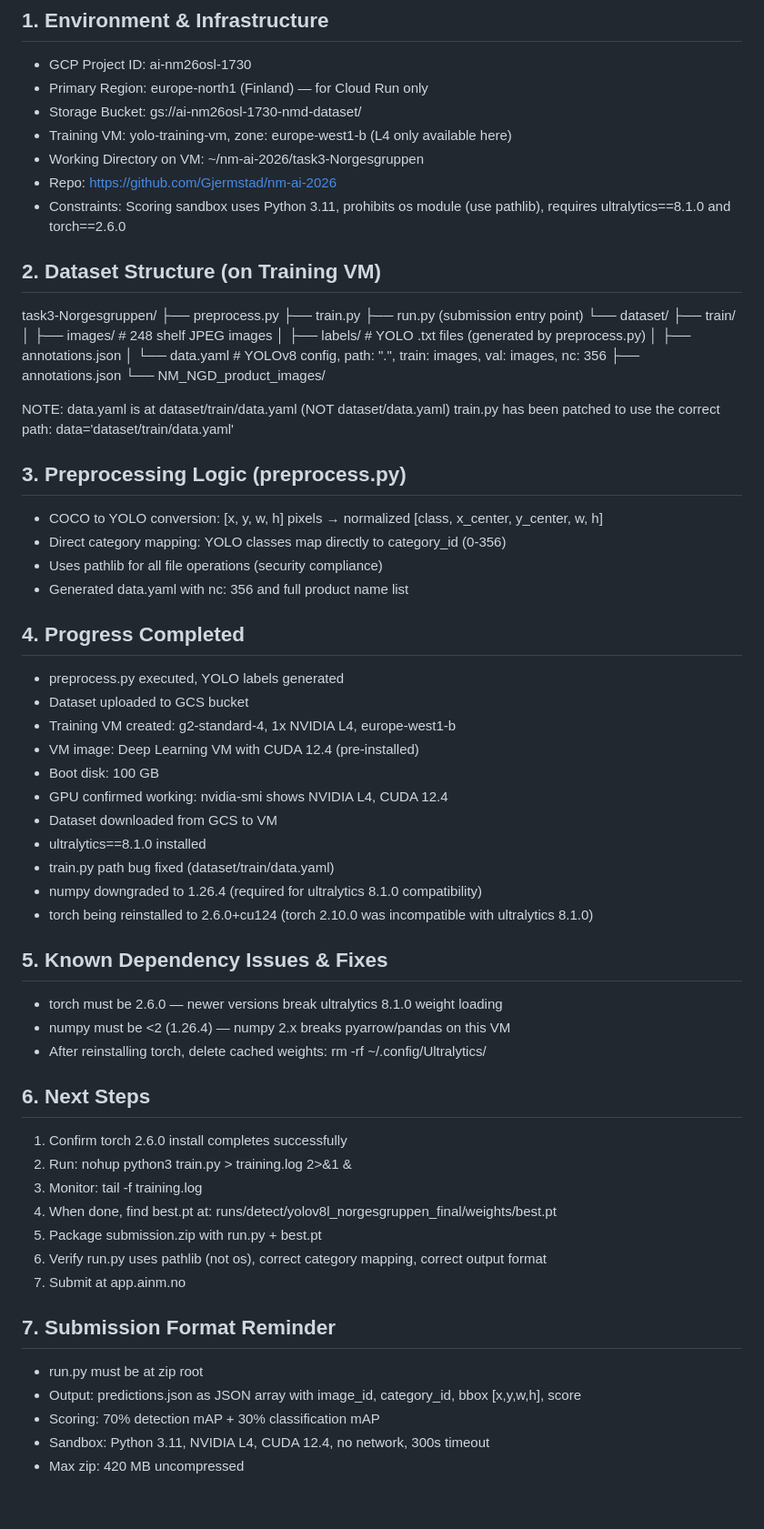
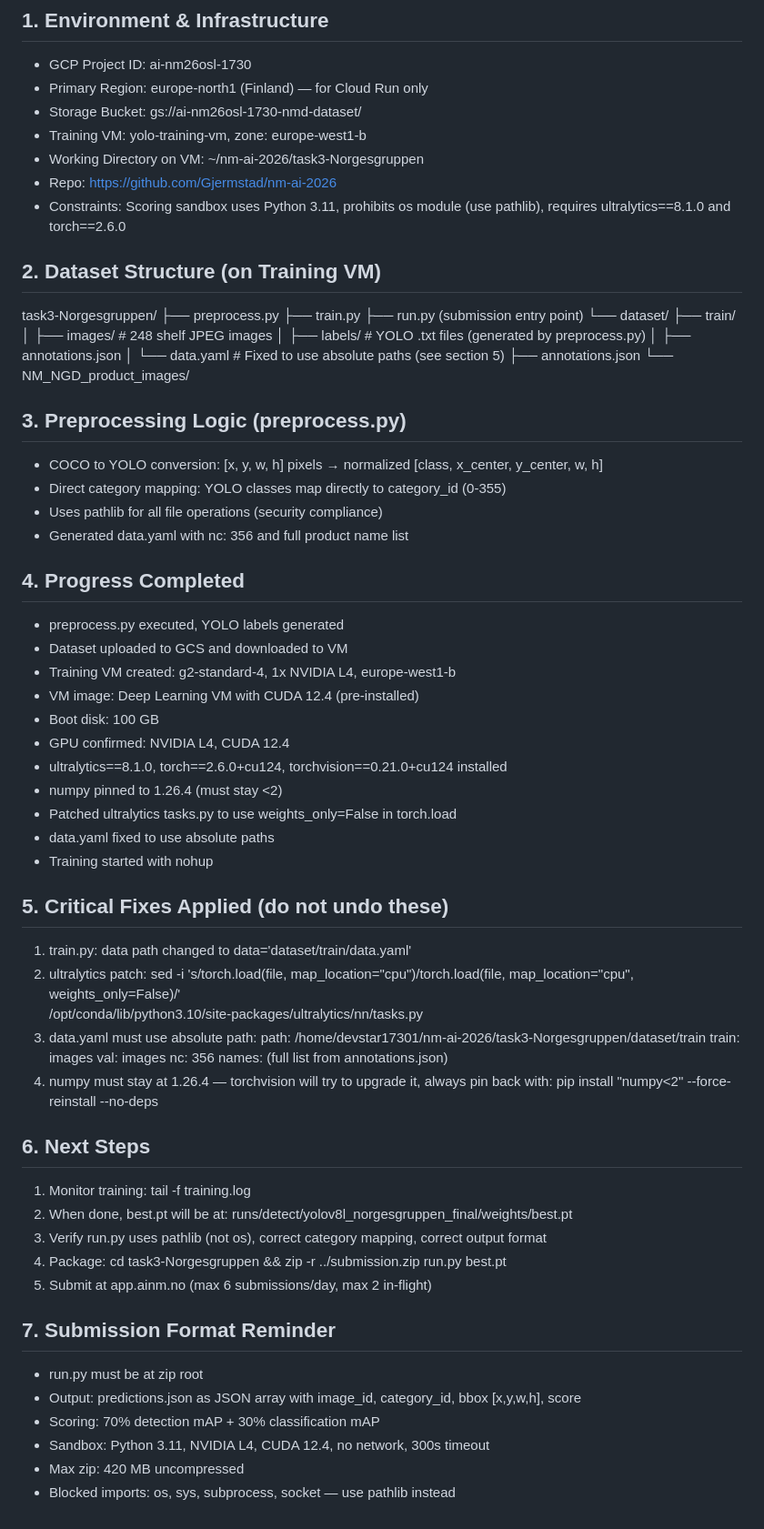
Before and after one commit to Gjermstad/nm-ai-2026, a Markdown page: task3-Norgesgruppen/AGENT.md, the part around the change. Shown at 91% size. Rendered like a GitHub page.

Commit message:
Update AGENT.md when training in VM works

```diff
--- a/task3-Norgesgruppen/AGENT.md
+++ b/task3-Norgesgruppen/AGENT.md
@@ -4,7 +4,7 @@
 - GCP Project ID: ai-nm26osl-1730
 - Primary Region: europe-north1 (Finland) — for Cloud Run only
 - Storage Bucket: gs://ai-nm26osl-1730-nmd-dataset/
-- Training VM: yolo-training-vm, zone: europe-west1-b (L4 only available here)
+- Training VM: yolo-training-vm, zone: europe-west1-b
 - Working Directory on VM: ~/nm-ai-2026/task3-Norgesgruppen
 - Repo: https://github.com/Gjermstad/nm-ai-2026
 - Constraints: Scoring sandbox uses Python 3.11, prohibits os module (use pathlib), requires ultralytics==8.1.0 and torch==2.6.0
@@ -19,45 +19,49 @@ task3-Norgesgruppen/
     │   ├── images/         # 248 shelf JPEG images
     │   ├── labels/         # YOLO .txt files (generated by preprocess.py)
     │   ├── annotations.json
-    │   └── data.yaml       # YOLOv8 config, path: ".", train: images, val: images, nc: 356
+    │   └── data.yaml       # Fixed to use absolute paths (see section 5)
     ├── annotations.json
     └── NM_NGD_product_images/
 
-NOTE: data.yaml is at dataset/train/data.yaml (NOT dataset/data.yaml)
-train.py has been patched to use the correct path: data='dataset/train/data.yaml'
-
 ## 3. Preprocessing Logic (preprocess.py)
 - COCO to YOLO conversion: [x, y, w, h] pixels → normalized [class, x_center, y_center, w, h]
-- Direct category mapping: YOLO classes map directly to category_id (0-356)
+- Direct category mapping: YOLO classes map directly to category_id (0-355)
 - Uses pathlib for all file operations (security compliance)
 - Generated data.yaml with nc: 356 and full product name list
 
 ## 4. Progress Completed
 - preprocess.py executed, YOLO labels generated
-- Dataset uploaded to GCS bucket
+- Dataset uploaded to GCS and downloaded to VM
 - Training VM created: g2-standard-4, 1x NVIDIA L4, europe-west1-b
 - VM image: Deep Learning VM with CUDA 12.4 (pre-installed)
 - Boot disk: 100 GB
-- GPU confirmed working: nvidia-smi shows NVIDIA L4, CUDA 12.4
-- Dataset downloaded from GCS to VM
-- ultralytics==8.1.0 installed
-- train.py path bug fixed (dataset/train/data.yaml)
-- numpy downgraded to 1.26.4 (required for ultralytics 8.1.0 compatibility)
-- torch being reinstalled to 2.6.0+cu124 (torch 2.10.0 was incompatible with ultralytics 8.1.0)
+- GPU confirmed: NVIDIA L4, CUDA 12.4
+- ultralytics==8.1.0, torch==2.6.0+cu124, torchvision==0.21.0+cu124 installed
+- numpy pinned to 1.26.4 (must stay <2)
+- Patched ultralytics tasks.py to use weights_only=False in torch.load
+- data.yaml fixed to use absolute paths
+- Training started with nohup
 
-## 5. Known Dependency Issues & Fixes
-- torch must be 2.6.0 — newer versions break ultralytics 8.1.0 weight loading
-- numpy must be <2 (1.26.4) — numpy 2.x breaks pyarrow/pandas on this VM
-- After reinstalling torch, delete cached weights: rm -rf ~/.config/Ultralytics/
+## 5. Critical Fixes Applied (do not undo these)
+1. train.py: data path changed to data='dataset/train/data.yaml'
+2. ultralytics patch:
+   sed -i 's/torch.load(file, map_location="cpu")/torch.load(file, map_location="cpu", weights_only=False)/' \
+   /opt/conda/lib/python3.10/site-packages/ultralytics/nn/tasks.py
+3. data.yaml must use absolute path:
+   path: /home/devstar17301/nm-ai-2026/task3-Norgesgruppen/dataset/train
+   train: images
+   val: images
+   nc: 356
+   names: (full list from annotations.json)
+4. numpy must stay at 1.26.4 — torchvision will try to upgrade it, always pin back with:
+   pip install "numpy<2" --force-reinstall --no-deps
 
 ## 6. Next Steps
-1. Confirm torch 2.6.0 install completes successfully
-2. Run: nohup python3 train.py > training.log 2>&1 &
-3. Monitor: tail -f training.log
-4. When done, find best.pt at: runs/detect/yolov8l_norgesgruppen_final/weights/best.pt
-5. Package submission.zip with run.py + best.pt
-6. Verify run.py uses pathlib (not os), correct category mapping, correct output format
-7. Submit at app.ainm.no
+1. Monitor training: tail -f training.log
+2. When done, best.pt will be at: runs/detect/yolov8l_norgesgruppen_final/weights/best.pt
+3. Verify run.py uses pathlib (not os), correct category mapping, correct output format
+4. Package: cd task3-Norgesgruppen && zip -r ../submission.zip run.py best.pt
+5. Submit at app.ainm.no (max 6 submissions/day, max 2 in-flight)
 
 ## 7. Submission Format Reminder
 - run.py must be at zip root
@@ -65,3 +69,4 @@ train.py has been patched to use the correct path: data='dataset/train/data.yaml
 - Scoring: 70% detection mAP + 30% classification mAP
 - Sandbox: Python 3.11, NVIDIA L4, CUDA 12.4, no network, 300s timeout
 - Max zip: 420 MB uncompressed
+- Blocked imports: os, sys, subprocess, socket — use pathlib instead
```
